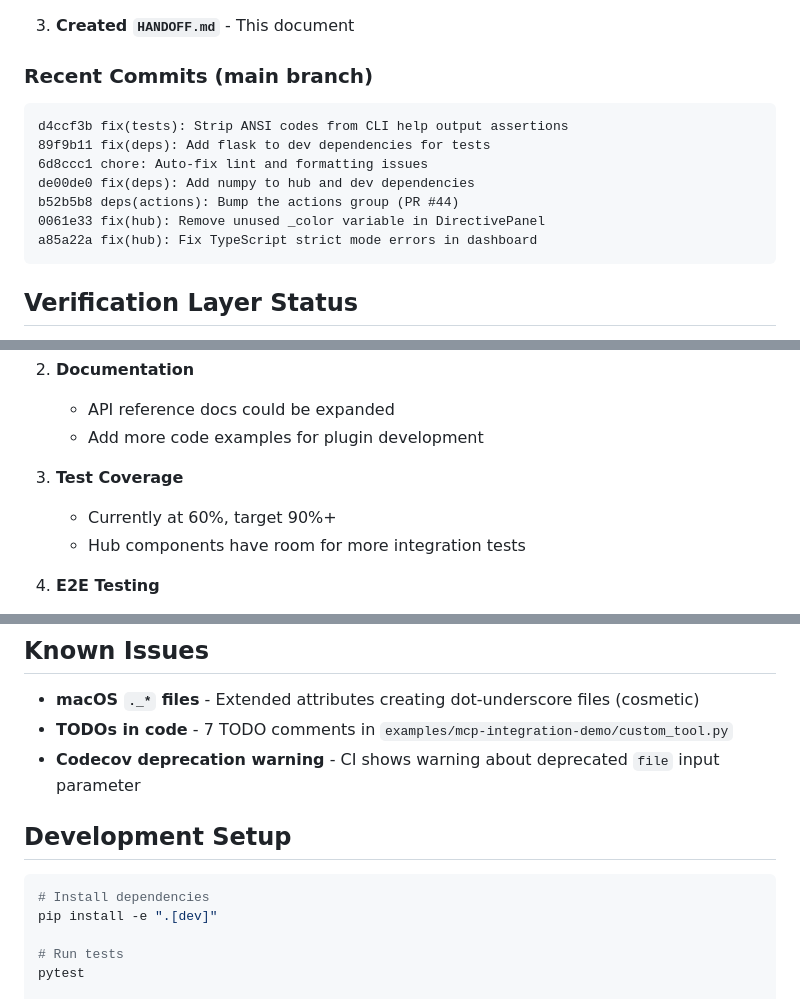
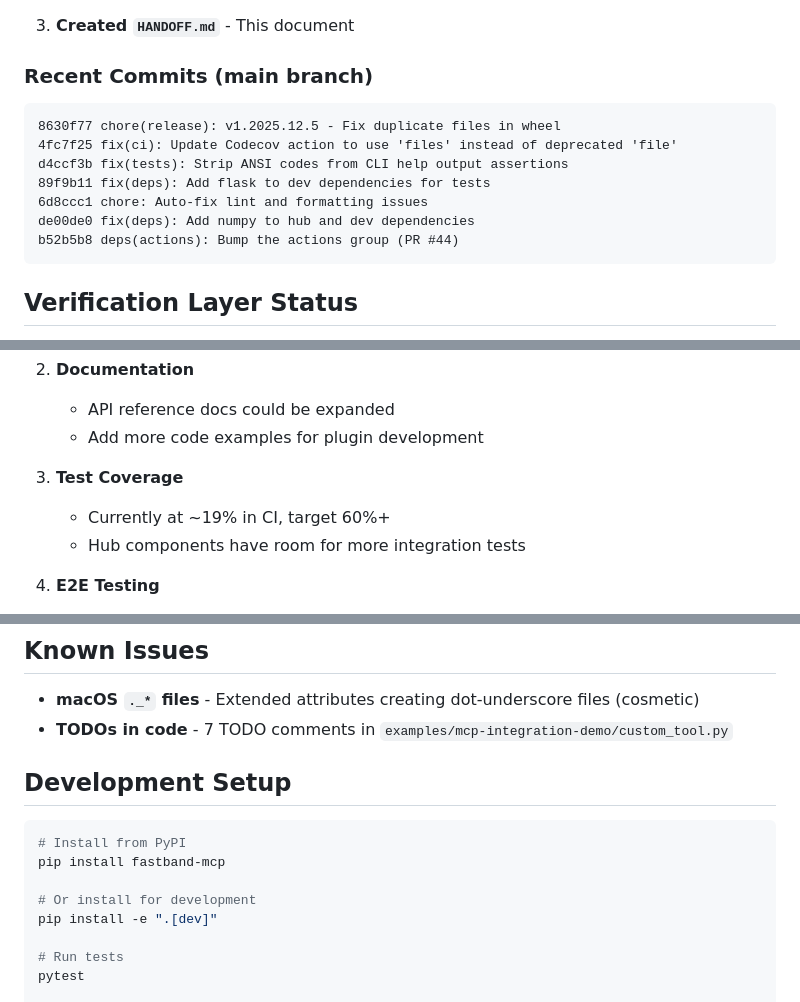
Before and after one commit to RemmyCH3CK/fastband-mcp, a Markdown page: HANDOFF.md, 3 parts joined by grey strips. Drawn GitHub-style.

````diff
--- a/HANDOFF.md
+++ b/HANDOFF.md
@@ -80,13 +101,13 @@ src/fastband/
 ### Recent Commits (main branch)
 
 ```
+8630f77 chore(release): v1.2025.12.5 - Fix duplicate files in wheel
+4fc7f25 fix(ci): Update Codecov action to use 'files' instead of deprecated 'file'
 d4ccf3b fix(tests): Strip ANSI codes from CLI help output assertions
 89f9b11 fix(deps): Add flask to dev dependencies for tests
 6d8ccc1 chore: Auto-fix lint and formatting issues
 de00de0 fix(deps): Add numpy to hub and dev dependencies
 b52b5b8 deps(actions): Bump the actions group (PR #44)
-0061e33 fix(hub): Remove unused _color variable in DirectivePanel
-a85a22a fix(hub): Fix TypeScript strict mode errors in dashboard
 ```
 
 ## Verification Layer Status
@@ -116,7 +137,7 @@ The Verification Layer (from product diagram) is now **~80% complete**:
    - Add more code examples for plugin development
 
 3. **Test Coverage**
-   - Currently at 60%, target 90%+
+   - Currently at ~19% in CI, target 60%+
    - Hub components have room for more integration tests
 
 4. **E2E Testing**
@@ -131,12 +152,14 @@ None - all PRs merged.
 
 - **macOS `._*` files** - Extended attributes creating dot-underscore files (cosmetic)
 - **TODOs in code** - 7 TODO comments in `examples/mcp-integration-demo/custom_tool.py`
-- **Codecov deprecation warning** - CI shows warning about deprecated `file` input parameter
 
 ## Development Setup
 
 ```bash
-# Install dependencies
+# Install from PyPI
+pip install fastband-mcp
+
+# Or install for development
 pip install -e ".[dev]"
 
 # Run tests
````
Also changed, not shown: other parts of HANDOFF.md (+36 -14 lines).
